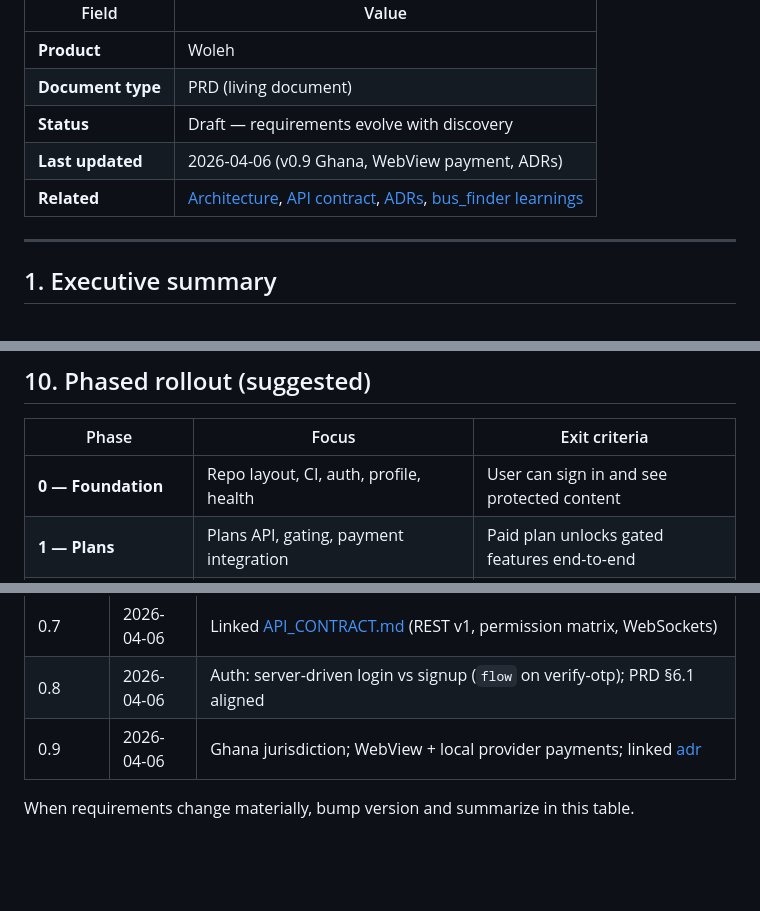
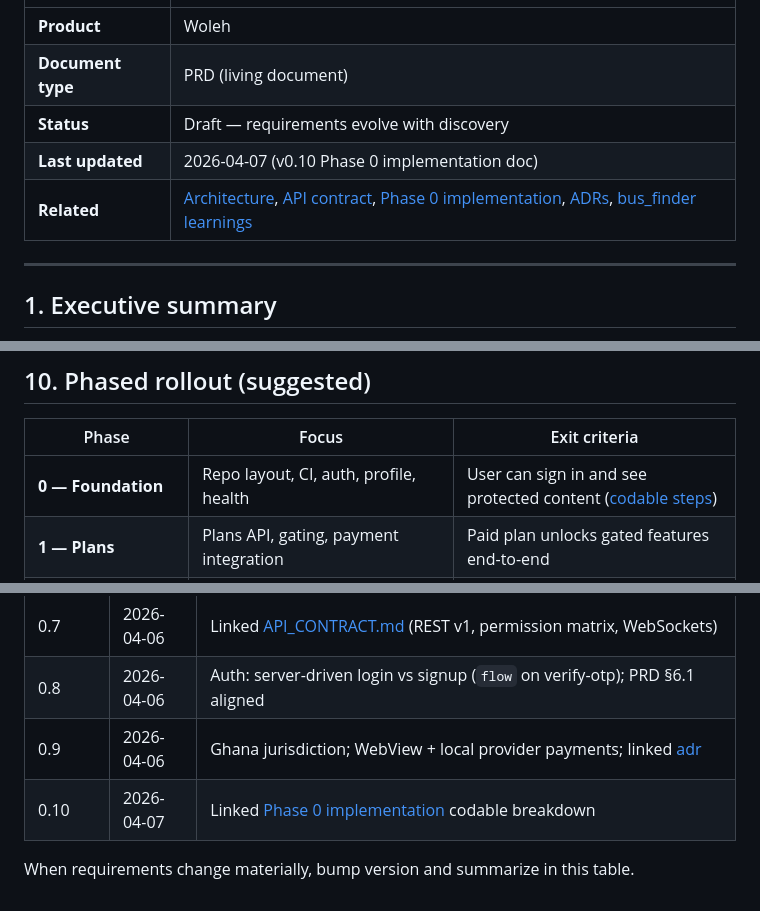
Before and after one commit to niiodm/woleh, a Markdown page: docs/PRD.md, 3 parts joined by grey strips. Rendered like a GitHub page; blank space fills up the shorter version.

Commit message:
add docs for phase 0 implementation

```diff
--- a/docs/PRD.md
+++ b/docs/PRD.md
@@ -5,8 +5,8 @@
 | **Product** | Woleh |
 | **Document type** | PRD (living document) |
 | **Status** | Draft — requirements evolve with discovery |
-| **Last updated** | 2026-04-06 (v0.9 Ghana, WebView payment, ADRs) |
-| **Related** | [Architecture](./ARCHITECTURE.md), [API contract](./API_CONTRACT.md), [ADRs](./adr/README.md), [bus_finder learnings](./bus_finder-architecture-learnings.md) |
+| **Last updated** | 2026-04-07 (v0.10 Phase 0 implementation doc) |
+| **Related** | [Architecture](./ARCHITECTURE.md), [API contract](./API_CONTRACT.md), [Phase 0 implementation](./PHASE_0_IMPLEMENTATION.md), [ADRs](./adr/README.md), [bus_finder learnings](./bus_finder-architecture-learnings.md) |
 
 ---
 
@@ -206,7 +206,7 @@ Metrics should be **instrumented** after baseline; initial candidates:
 
 | Phase | Focus | Exit criteria |
 |-------|--------|----------------|
-| **0 — Foundation** | Repo layout, CI, auth, profile, health | User can sign in and see protected content |
+| **0 — Foundation** | Repo layout, CI, auth, profile, health | User can sign in and see protected content ([codable steps](./PHASE_0_IMPLEMENTATION.md)) |
 | **1 — Plans** | Plans API, gating, payment integration | Paid plan unlocks gated features end-to-end |
 | **2 — Core transit journey** | Domain models, REST + WS streams, **transit** mobile UX | Rider/operator place-name flow works in staging |
 | **3 — Hardening** | Rate limits, observability, push (if needed) | SLOs met; runbooks for incidents |
@@ -310,5 +310,6 @@ Exact pricing and plan names are product/marketing; **limits** are the defaults
 | 0.7 | 2026-04-06 | Linked [API_CONTRACT.md](./API_CONTRACT.md) (REST v1, permission matrix, WebSockets) |
 | 0.8 | 2026-04-06 | Auth: server-driven login vs signup (`flow` on verify-otp); PRD §6.1 aligned |
 | 0.9 | 2026-04-06 | Ghana jurisdiction; WebView + local provider payments; linked [adr](./adr/README.md) |
+| 0.10 | 2026-04-07 | Linked [Phase 0 implementation](./PHASE_0_IMPLEMENTATION.md) codable breakdown |
 
 When requirements change materially, bump version and summarize in this table.
```
Also changed, not shown: docs/PHASE_0_IMPLEMENTATION.md (added, +198 -0 lines).
